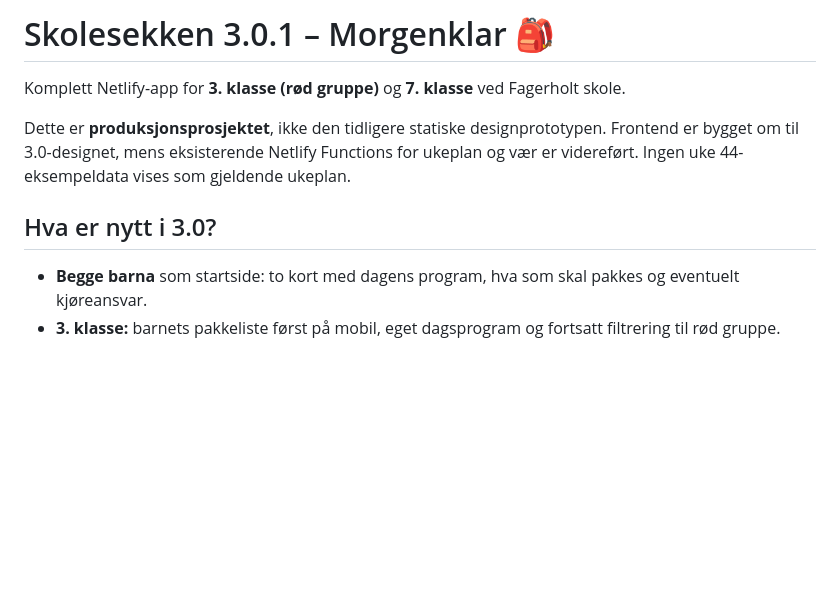
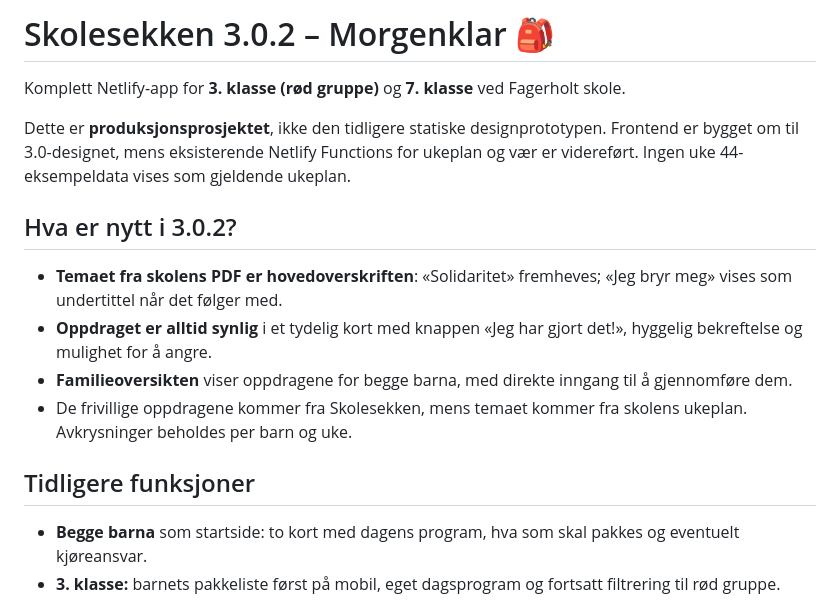
Before and after one commit to morronetlab/skolesekken, a Markdown page: README.md, the part around the change. Rendered like a GitHub page; blank space fills up the shorter version.

Commit message:
Document updated theme and mission experience

```diff
--- a/README.md
+++ b/README.md
@@ -1,10 +1,17 @@
-# Skolesekken 3.0.1 – Morgenklar 🎒
+# Skolesekken 3.0.2 – Morgenklar 🎒
 
 Komplett Netlify-app for **3. klasse (rød gruppe)** og **7. klasse** ved Fagerholt skole.
 
 Dette er **produksjonsprosjektet**, ikke den tidligere statiske designprototypen. Frontend er bygget om til 3.0-designet, mens eksisterende Netlify Functions for ukeplan og vær er videreført. Ingen uke 44-eksempeldata vises som gjeldende ukeplan.
 
-## Hva er nytt i 3.0?
+## Hva er nytt i 3.0.2?
+
+- **Temaet fra skolens PDF er hovedoverskriften**: «Solidaritet» fremheves; «Jeg bryr meg» vises som undertittel når det følger med.
+- **Oppdraget er alltid synlig** i et tydelig kort med knappen «Jeg har gjort det!», hyggelig bekreftelse og mulighet for å angre.
+- **Familieoversikten** viser oppdragene for begge barna, med direkte inngang til å gjennomføre dem.
+- De frivillige oppdragene kommer fra Skolesekken, mens temaet kommer fra skolens ukeplan. Avkrysninger beholdes per barn og uke.
+
+## Tidligere funksjoner
 
 - **Begge barna** som startside: to kort med dagens program, hva som skal pakkes og eventuelt kjøreansvar.
 - **3. klasse:** barnets pakkeliste først på mobil, eget dagsprogram og fortsatt filtrering til rød gruppe.
```
